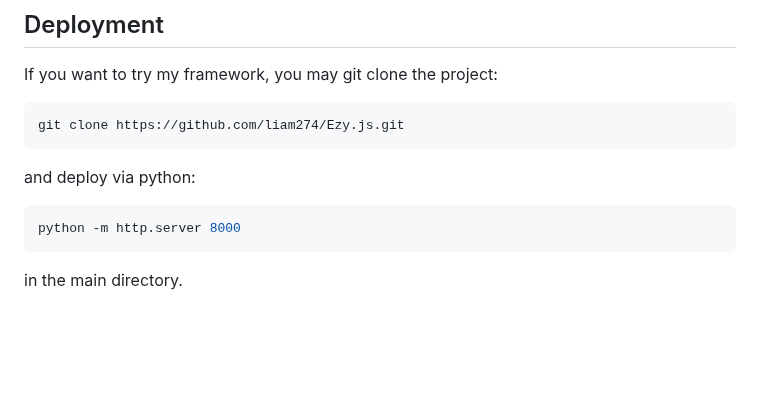
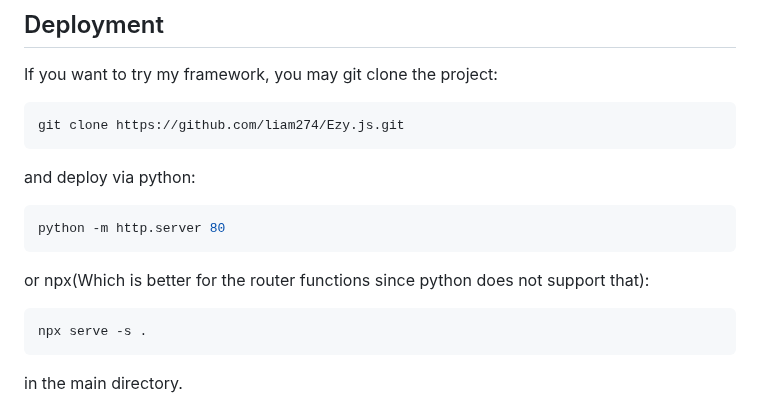
Before and after one commit to liam274/Ezy.js, a Markdown page: README.md, the part around the change. Rendered like a GitHub page; blank space fills up the shorter version.

````diff
--- a/README.md
+++ b/README.md
@@ -32,7 +32,11 @@ git clone https://github.com/liam274/Ezy.js.git
 ```
 and deploy via python:
 ```shell
-python -m http.server 8000
+python -m http.server 80
+```
+or npx(Which is better for the router functions since python does not support that):
+```shell
+npx serve -s .
 ```
 in the main directory.
 
````
